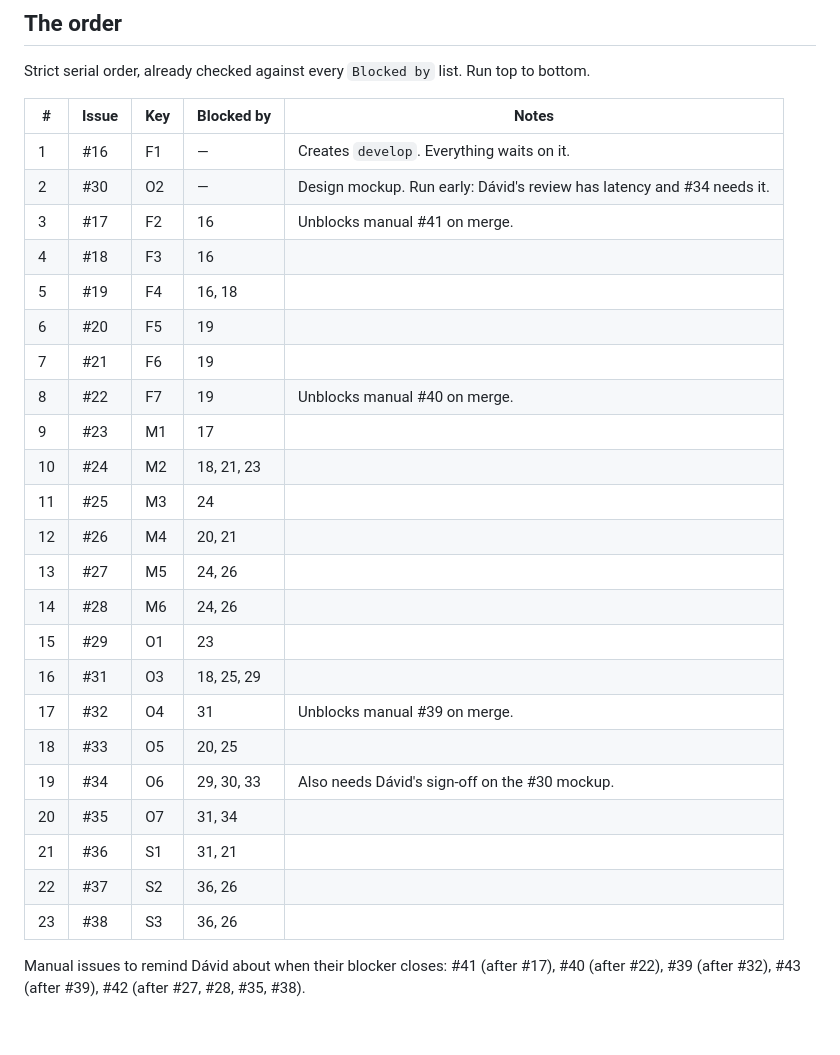
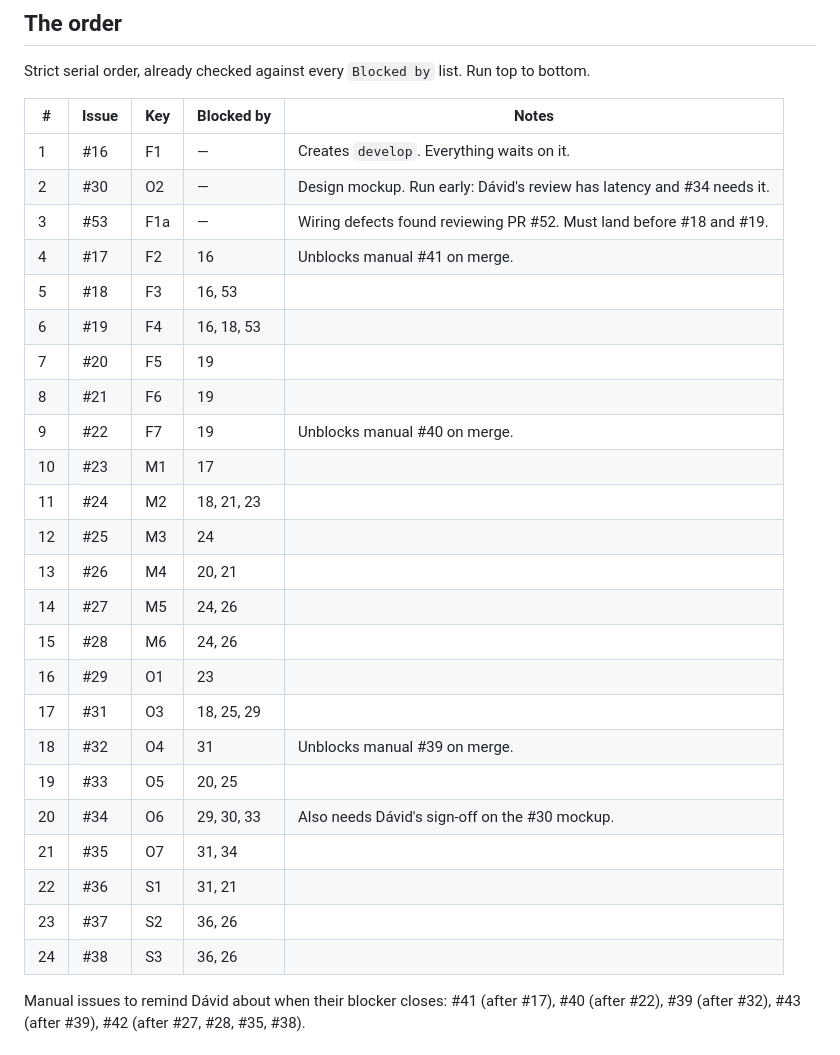
Before and after one commit to landorid/piccoloetterem.hu, a Markdown page: docs/ORCHESTRATION.md, the part around the change. Rendered like a GitHub page.

Commit message:
docs: slot F1a (#53) into the order before #18 and #19
The independent review of PR #52 landed after the merge, so its five
wiring findings are on develop: .dev.vars not ignored, parallel
build:apps, phantom @types/node in three packages, apps/api types for
$18, and test declarations in packages/core/dist. #18 and #19 inherit
the build ordering and the api types, so F1a runs before them.

Co-Authored-By: Claude Opus 5 <noreply@anthropic.com>

```diff
--- a/docs/ORCHESTRATION.md
+++ b/docs/ORCHESTRATION.md
@@ -32,27 +32,28 @@ Strict serial order, already checked against every `Blocked by` list. Run top to
 |---|---|---|---|---|
 | 1 | #16 | F1 | — | Creates `develop`. Everything waits on it. |
 | 2 | #30 | O2 | — | Design mockup. Run early: Dávid's review has latency and #34 needs it. |
-| 3 | #17 | F2 | 16 | Unblocks manual #41 on merge. |
-| 4 | #18 | F3 | 16 | |
-| 5 | #19 | F4 | 16, 18 | |
-| 6 | #20 | F5 | 19 | |
-| 7 | #21 | F6 | 19 | |
-| 8 | #22 | F7 | 19 | Unblocks manual #40 on merge. |
-| 9 | #23 | M1 | 17 | |
-| 10 | #24 | M2 | 18, 21, 23 | |
-| 11 | #25 | M3 | 24 | |
-| 12 | #26 | M4 | 20, 21 | |
-| 13 | #27 | M5 | 24, 26 | |
-| 14 | #28 | M6 | 24, 26 | |
-| 15 | #29 | O1 | 23 | |
-| 16 | #31 | O3 | 18, 25, 29 | |
-| 17 | #32 | O4 | 31 | Unblocks manual #39 on merge. |
-| 18 | #33 | O5 | 20, 25 | |
-| 19 | #34 | O6 | 29, 30, 33 | Also needs Dávid's sign-off on the #30 mockup. |
-| 20 | #35 | O7 | 31, 34 | |
-| 21 | #36 | S1 | 31, 21 | |
-| 22 | #37 | S2 | 36, 26 | |
-| 23 | #38 | S3 | 36, 26 | |
+| 3 | #53 | F1a | — | Wiring defects found reviewing PR #52. Must land before #18 and #19. |
+| 4 | #17 | F2 | 16 | Unblocks manual #41 on merge. |
+| 5 | #18 | F3 | 16, 53 | |
+| 6 | #19 | F4 | 16, 18, 53 | |
+| 7 | #20 | F5 | 19 | |
+| 8 | #21 | F6 | 19 | |
+| 9 | #22 | F7 | 19 | Unblocks manual #40 on merge. |
+| 10 | #23 | M1 | 17 | |
+| 11 | #24 | M2 | 18, 21, 23 | |
+| 12 | #25 | M3 | 24 | |
+| 13 | #26 | M4 | 20, 21 | |
+| 14 | #27 | M5 | 24, 26 | |
+| 15 | #28 | M6 | 24, 26 | |
+| 16 | #29 | O1 | 23 | |
+| 17 | #31 | O3 | 18, 25, 29 | |
+| 18 | #32 | O4 | 31 | Unblocks manual #39 on merge. |
+| 19 | #33 | O5 | 20, 25 | |
+| 20 | #34 | O6 | 29, 30, 33 | Also needs Dávid's sign-off on the #30 mockup. |
+| 21 | #35 | O7 | 31, 34 | |
+| 22 | #36 | S1 | 31, 21 | |
+| 23 | #37 | S2 | 36, 26 | |
+| 24 | #38 | S3 | 36, 26 | |
 
 Manual issues to remind Dávid about when their blocker closes: #41 (after #17), #40 (after #22),
 #39 (after #32), #43 (after #39), #42 (after #27, #28, #35, #38).
```
